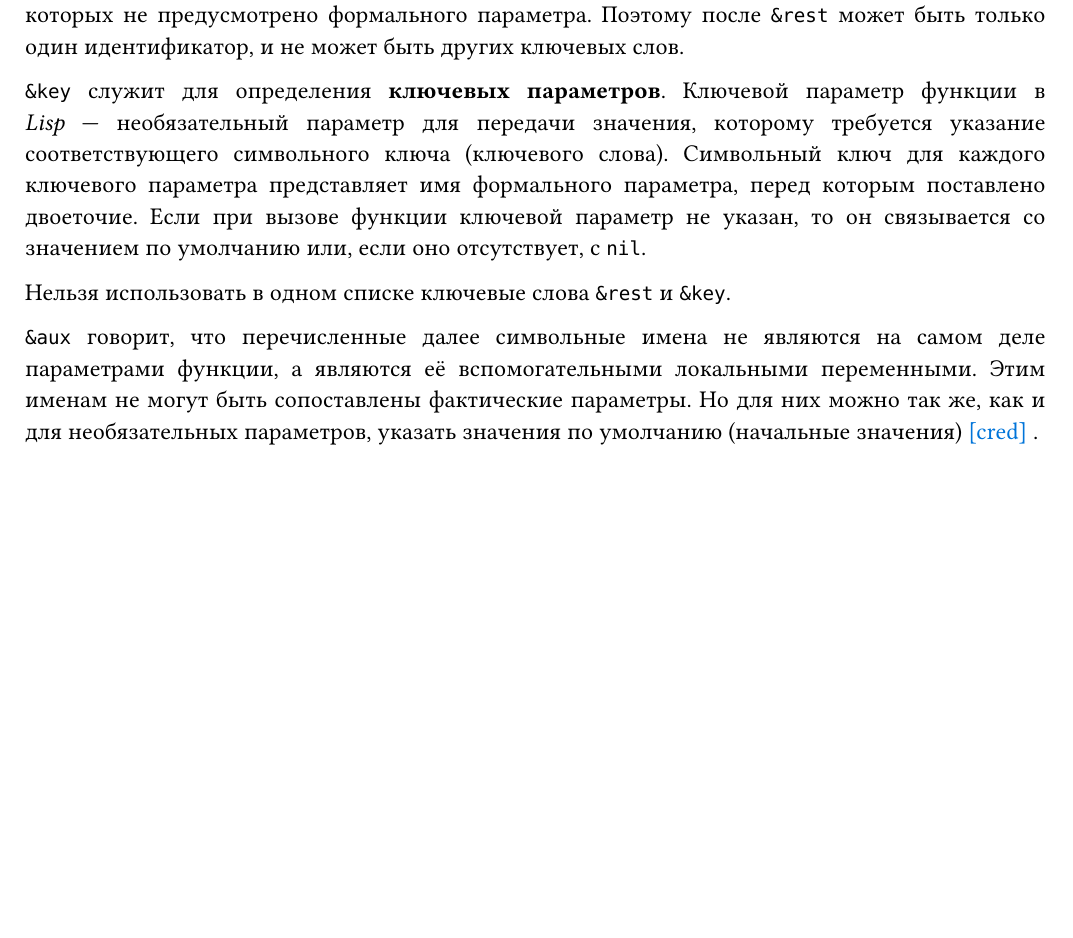
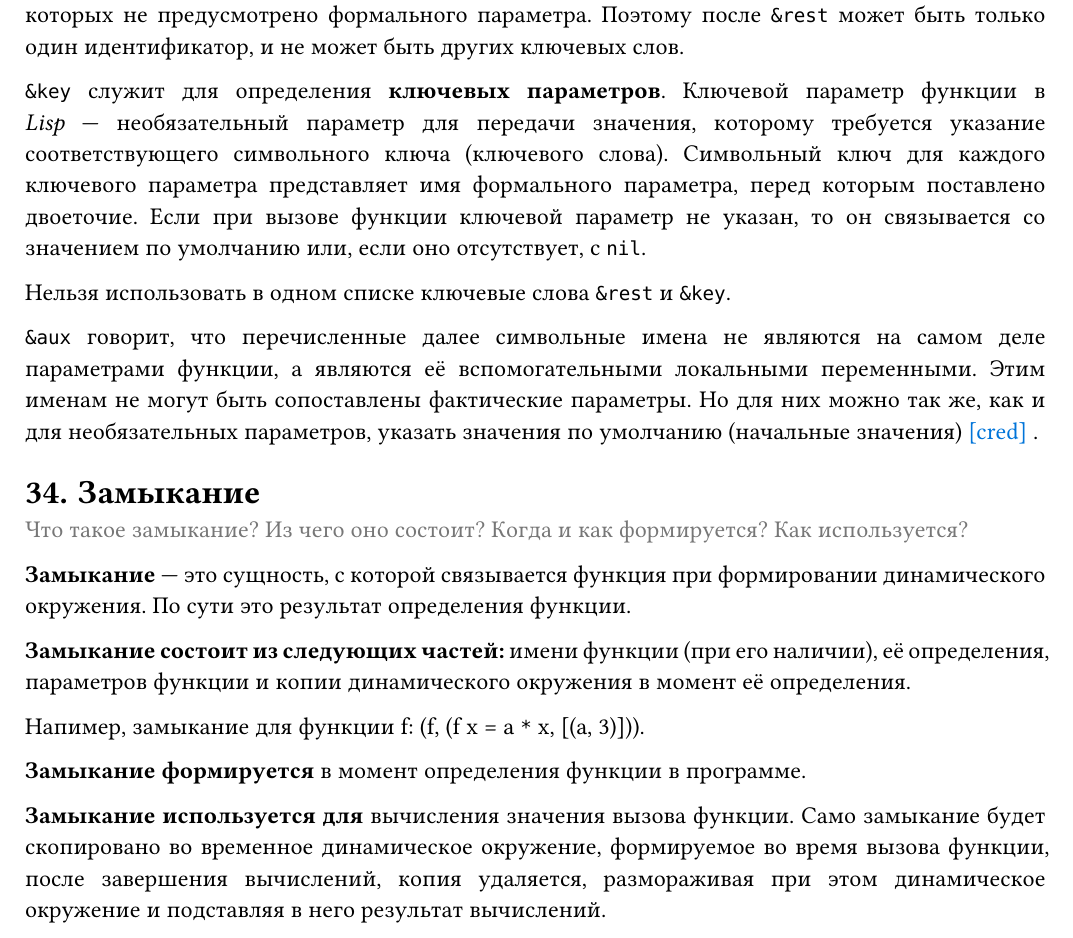
Before and after one commit to evgenymng/pl-exam, a Typst document (paper.typ): part of page 20 of 20, cut so that both start at the same text, the shorter picture padded with empty space. Compiled offline with Typst 0.15.

Commit message:
Сделал билет про замыкание (34) и обновил 12 билет (порядок)

```diff
--- a/paper.typ
+++ b/paper.typ
@@ -1028,3 +1028,10 @@ end
 Нельзя использовать в одном списке ключевые слова `&rest` и `&key`.
 
 `&aux` говорит, что перечисленные далее символьные имена не являются на самом деле параметрами функции, а являются её вспомогательными локальными переменными. Этим именам не могут быть сопоставлены фактические параметры. Но для них можно так же, как и для необязательных параметров, указать значения по умолчанию (начальные значения) #cred("https://course.sgu.ru/mod/forum/discuss.php?d=14621#p28632").
+
+= Замыкание
+#caption[
+  Что такое замыкание? Из чего оно состоит? Когда и как формируется? Как используется?
+]
+
+*Замыкание* #sym.dash.em это сущность, с которой связывается функция при формировании динамического окружения. По сути это результат определения функции.
@@ -1030,0 +1045 @@ end
+*Замыкание используется для* вычисления значения вызова функции. Само замыкание будет скопировано во временное динамическое окружение, формируемое во время вызова функции, после завершения вычислений, копия удаляется, размораживая при этом динамическое окружение и подставляя в него результат вычислений.
```
Also changed, not shown: paper.typ (9 more changed lines).
